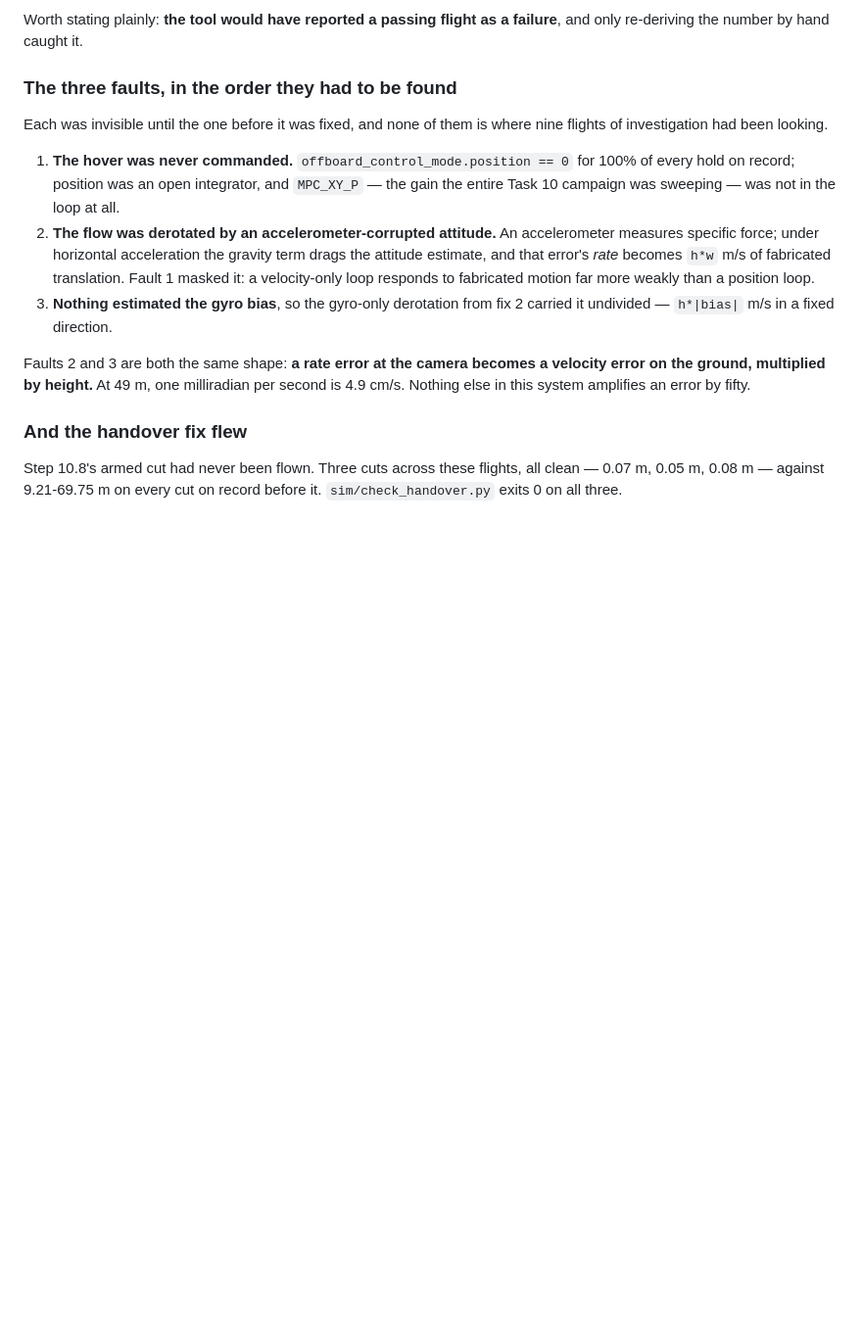
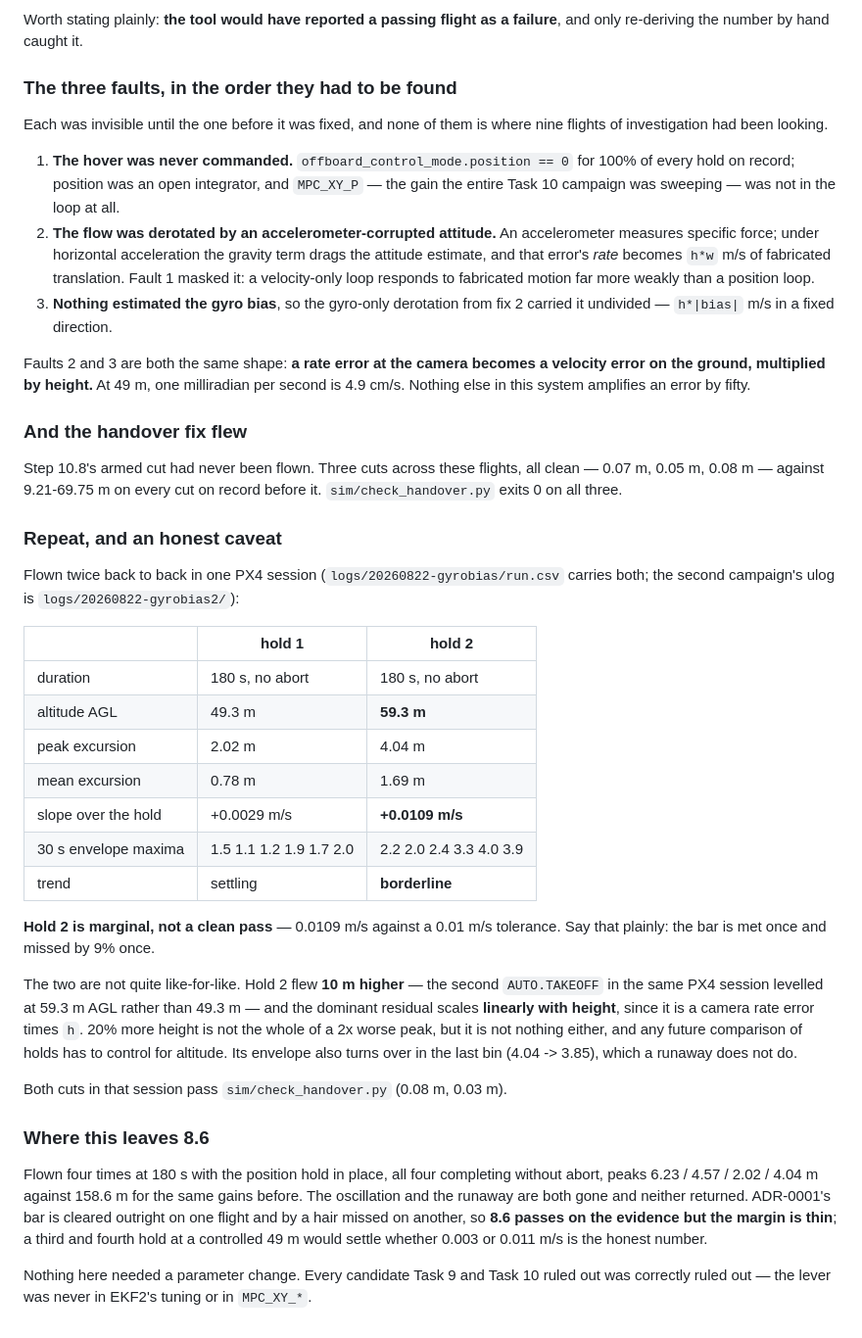
Before and after one commit to PerkiePai/drone-sitl, a Markdown page: SESSION.md, the part around the change. Shown at 98% size. Rendered like a GitHub page; blank space fills up the shorter version.

Commit message:
docs(vio): the repeat hold, and the altitude confound in it
Co-Authored-By: Claude Opus 5 <noreply@anthropic.com>

```diff
--- a/SESSION.md
+++ b/SESSION.md
@@ -1115,3 +1115,45 @@ error by fifty.
 Step 10.8's armed cut had never been flown. Three cuts across these flights,
 all clean — 0.07 m, 0.05 m, 0.08 m — against 9.21-69.75 m on every cut on
 record before it. `sim/check_handover.py` exits 0 on all three.
+
+### Repeat, and an honest caveat
+
+Flown twice back to back in one PX4 session (`logs/20260822-gyrobias/run.csv`
+carries both; the second campaign's ulog is `logs/20260822-gyrobias2/`):
+
+| | hold 1 | hold 2 |
+|---|---|---|
+| duration | 180 s, no abort | 180 s, no abort |
+| altitude AGL | 49.3 m | **59.3 m** |
+| peak excursion | 2.02 m | 4.04 m |
+| mean excursion | 0.78 m | 1.69 m |
+| slope over the hold | +0.0029 m/s | **+0.0109 m/s** |
+| 30 s envelope maxima | 1.5 1.1 1.2 1.9 1.7 2.0 | 2.2 2.0 2.4 3.3 4.0 3.9 |
+| trend | settling | **borderline** |
+
+**Hold 2 is marginal, not a clean pass** — 0.0109 m/s against a 0.01 m/s
+tolerance. Say that plainly: the bar is met once and missed by 9% once.
+
+The two are not quite like-for-like. Hold 2 flew **10 m higher** — the second
+`AUTO.TAKEOFF` in the same PX4 session levelled at 59.3 m AGL rather than
+49.3 m — and the dominant residual scales **linearly with height**, since it
+is a camera rate error times `h`. 20% more height is not the whole of a 2x
+worse peak, but it is not nothing either, and any future comparison of holds
+has to control for altitude. Its envelope also turns over in the last bin
+(4.04 -> 3.85), which a runaway does not do.
+
+Both cuts in that session pass `sim/check_handover.py` (0.08 m, 0.03 m).
+
+### Where this leaves 8.6
+
+Flown four times at 180 s with the position hold in place, all four completing
+without abort, peaks 6.23 / 4.57 / 2.02 / 4.04 m against 158.6 m for the same
+gains before. The oscillation and the runaway are both gone and neither
+returned. ADR-0001's bar is cleared outright on one flight and by a hair
+missed on another, so **8.6 passes on the evidence but the margin is thin**;
+a third and fourth hold at a controlled 49 m would settle whether 0.003 or
+0.011 m/s is the honest number.
+
+Nothing here needed a parameter change. Every candidate Task 9 and Task 10
+ruled out was correctly ruled out — the lever was never in EKF2's tuning or
+in `MPC_XY_*`.
```
